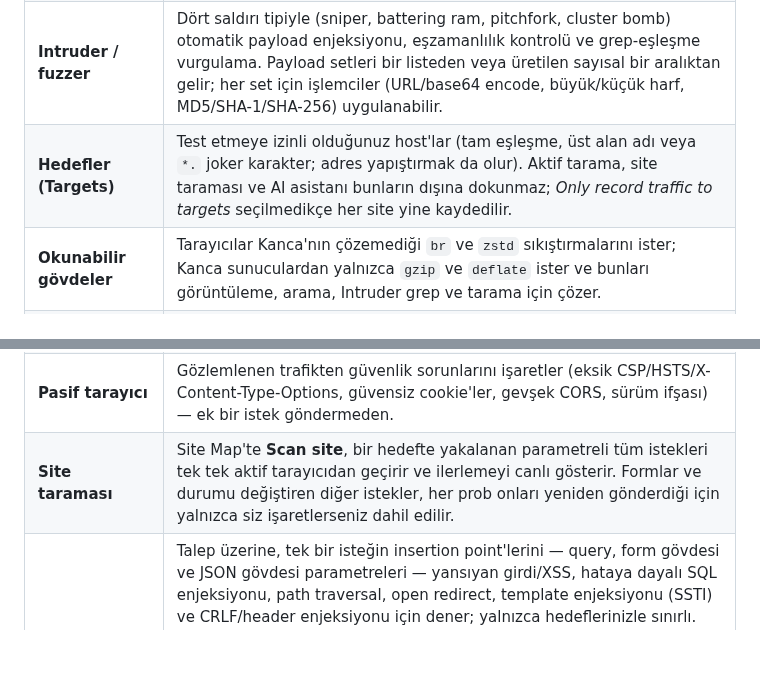
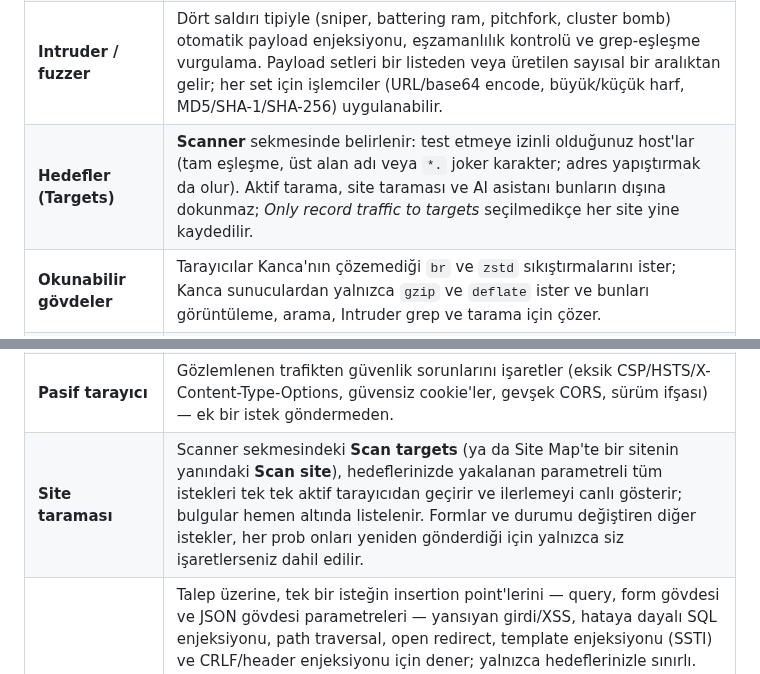
Before and after one commit to gorkemguler/Kanca, a Markdown page: README.tr.md, 2 parts joined by grey strips. Drawn GitHub-style; blank space fills up the shorter version.

```diff
--- a/README.tr.md
+++ b/README.tr.md
@@ -242,13 +242,13 @@ Arayüz olmadan, `kanca -scope shop.example -mcp` aynı uç noktayı
 | **Interception kuyruğu** | İstekleri (isteğe bağlı olarak yanıtları da) duraklatın, ham baytları düzenleyin, ardından iletin veya düşürün. |
 | **Repeater** | Herhangi bir isteği alın, özgürce değiştirin ve istediğiniz kadar tekrar gönderin — her sekme kendi gönderim geçmişini tutar ve satır bazlı diff, bir yanıtı bir önceki gönderimle karşılaştırır. |
 | **Intruder / fuzzer** | Dört saldırı tipiyle (sniper, battering ram, pitchfork, cluster bomb) otomatik payload enjeksiyonu, eşzamanlılık kontrolü ve grep-eşleşme vurgulama. Payload setleri bir listeden veya üretilen sayısal bir aralıktan gelir; her set için işlemciler (URL/base64 encode, büyük/küçük harf, MD5/SHA-1/SHA-256) uygulanabilir. |
-| **Hedefler (Targets)** | Test etmeye izinli olduğunuz host'lar (tam eşleşme, üst alan adı veya `*.` joker karakter; adres yapıştırmak da olur). Aktif tarama, site taraması ve AI asistanı bunların dışına dokunmaz; *Only record traffic to targets* seçilmedikçe her site yine kaydedilir. |
+| **Hedefler (Targets)** | **Scanner** sekmesinde belirlenir: test etmeye izinli olduğunuz host'lar (tam eşleşme, üst alan adı veya `*.` joker karakter; adres yapıştırmak da olur). Aktif tarama, site taraması ve AI asistanı bunların dışına dokunmaz; *Only record traffic to targets* seçilmedikçe her site yine kaydedilir. |
 | **Okunabilir gövdeler** | Tarayıcılar Kanca'nın çözemediği `br` ve `zstd` sıkıştırmalarını ister; Kanca sunuculardan yalnızca `gzip` ve `deflate` ister ve bunları görüntüleme, arama, Intruder grep ve tarama için çözer. |
 | **Site haritası** | Yakalanan trafik, düz bir günlük yerine host bazlı bir URL yolu ağacı olarak sunulur; böylece hedefin yapısını görebilirsiniz. |
 | **Match & replace** | Hattın üzerinde uygulanan regex değişimleri — giden isteklerin ve gelen yanıtların istek satırını, bir header'ı veya gövdesini yeniden yazın (Content-Length doğru tutulur). |
 | **Gövde arama** | Sadece method/host/path değil, istek/yanıt gövdelerinde de geçmişi filtreleyin. |
 | **Pasif tarayıcı** | Gözlemlenen trafikten güvenlik sorunlarını işaretler (eksik CSP/HSTS/X-Content-Type-Options, güvensiz cookie'ler, gevşek CORS, sürüm ifşası) — ek bir istek göndermeden. |
-| **Site taraması** | Site Map'te **Scan site**, bir hedefte yakalanan parametreli tüm istekleri tek tek aktif tarayıcıdan geçirir ve ilerlemeyi canlı gösterir. Formlar ve durumu değiştiren diğer istekler, her prob onları yeniden gönderdiği için yalnızca siz işaretlerseniz dahil edilir. |
+| **Site taraması** | Scanner sekmesindeki **Scan targets** (ya da Site Map'te bir sitenin yanındaki **Scan site**), hedeflerinizde yakalanan parametreli tüm istekleri tek tek aktif tarayıcıdan geçirir ve ilerlemeyi canlı gösterir; bulgular hemen altında listelenir. Formlar ve durumu değiştiren diğer istekler, her prob onları yeniden gönderdiği için yalnızca siz işaretlerseniz dahil edilir. |
 | **Aktif tarayıcı** | Talep üzerine, tek bir isteğin insertion point'lerini — query, form gövdesi ve JSON gövdesi parametreleri — yansıyan girdi/XSS, hataya dayalı SQL enjeksiyonu, path traversal, open redirect, template enjeksiyonu (SSTI) ve CRLF/header enjeksiyonu için dener; yalnızca hedeflerinizle sınırlı. Opt-in bir **agresif** mod, boolean ve time-based SQLi ile time-based komut enjeksiyonu kontrollerini ekler (bunlar hedefi gözlemlenebilir şekilde çalıştırır). Sadece tespit amaçlıdır: her kontrol bir baseline ile karşılaştırma yapar ve elle doğrulanacak bir ipucu işaretler — asla istismar (exploitation) girişiminde bulunmaz. |
 | **Kaydet / içe-dışa aktar** | Tam bir oturumu (flow'lar, kurallar, bulgular, kapsam) bir proje dosyasına kaydedip sonra tekrar açın; yakalanan trafiği HAR 1.2 olarak dışa aktarın ve başka araçlardan HAR yakalamalarını içe aktarın. |
 | **WebSocket desteği** | `ws://` ve `wss://` upgrade'leri şeffaf biçimde köprülenir (normal HTTP için hop-by-hop olarak `Upgrade`/`Connection` header'ları temizlendiğinden eskiden bu bağlantılar bozulurdu) — canlı, bağlantı başına frame kaydıyla birlikte; sıfırdan yazılmış RFC 6455 framing, harici bağımlılık yok. |
```
Also changed, not shown: other parts of README.tr.md (+4 -4 lines), README.md (+5 -5 lines), assets/screenshots/findings.png, 1 other file.
